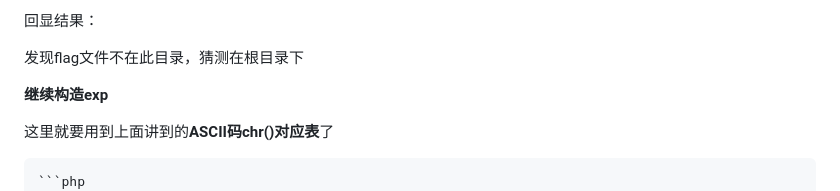
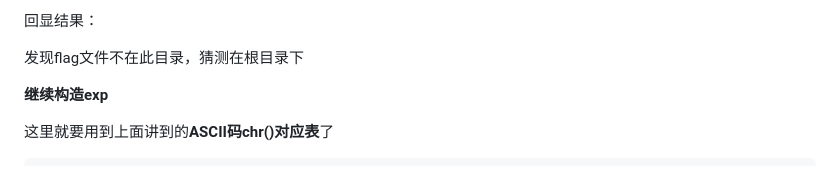
Before and after one commit to adm3n-hnt/CTF-Study, a Markdown page: CTF竞赛Write up/2023i春秋香山杯网络安全大赛Write up.md, the part around the change. Drawn GitHub-style.

````diff
--- a/CTF竞赛Write up/2023i春秋香山杯网络安全大赛Write up.md
+++ b/CTF竞赛Write up/2023i春秋香山杯网络安全大赛Write up.md
@@ -187,7 +187,6 @@ url就是网址链接，?就是拼接的意思，=给参数data传参
 这里就要用到上面讲到的**ASCII码chr()对应表**了
 
 ```php
-```php
 //查看flag文件内容的exp
 <?php
   error_reporting(0);
````
